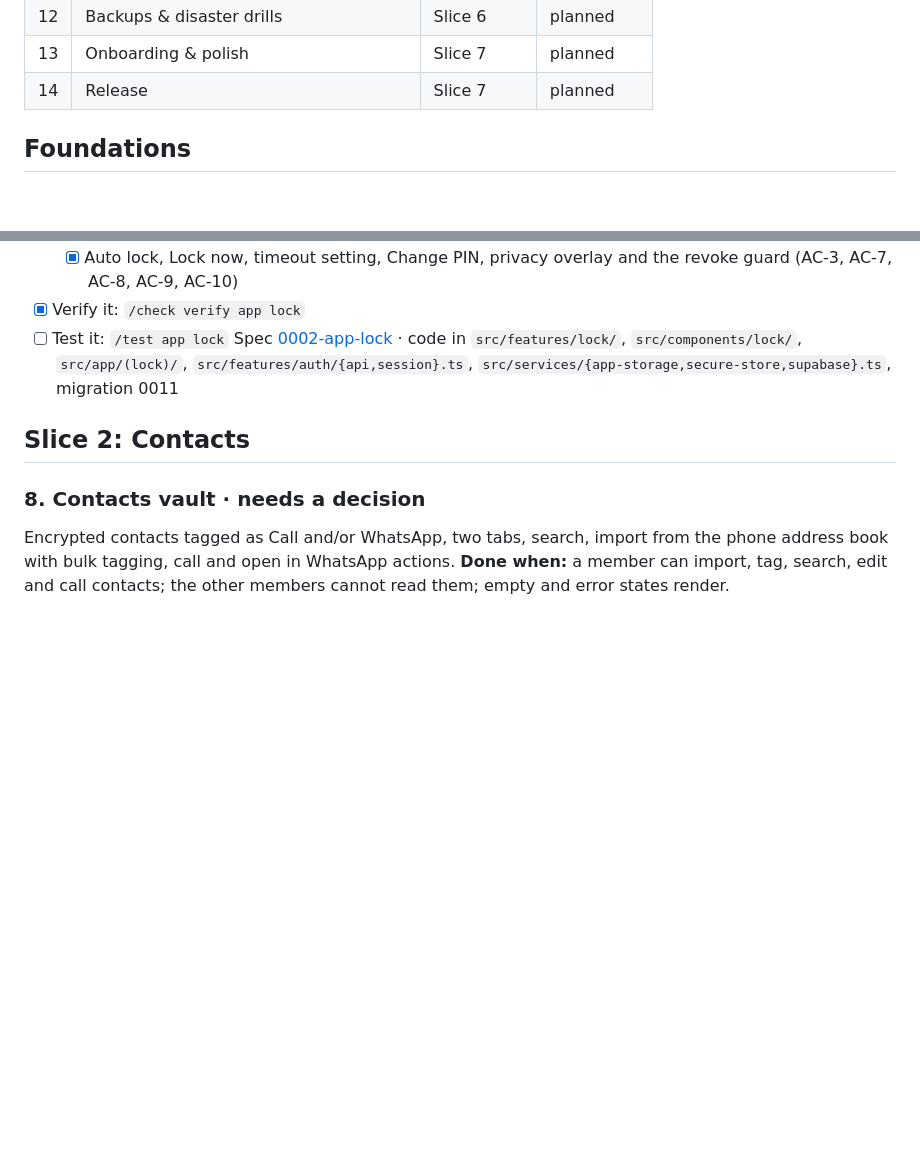
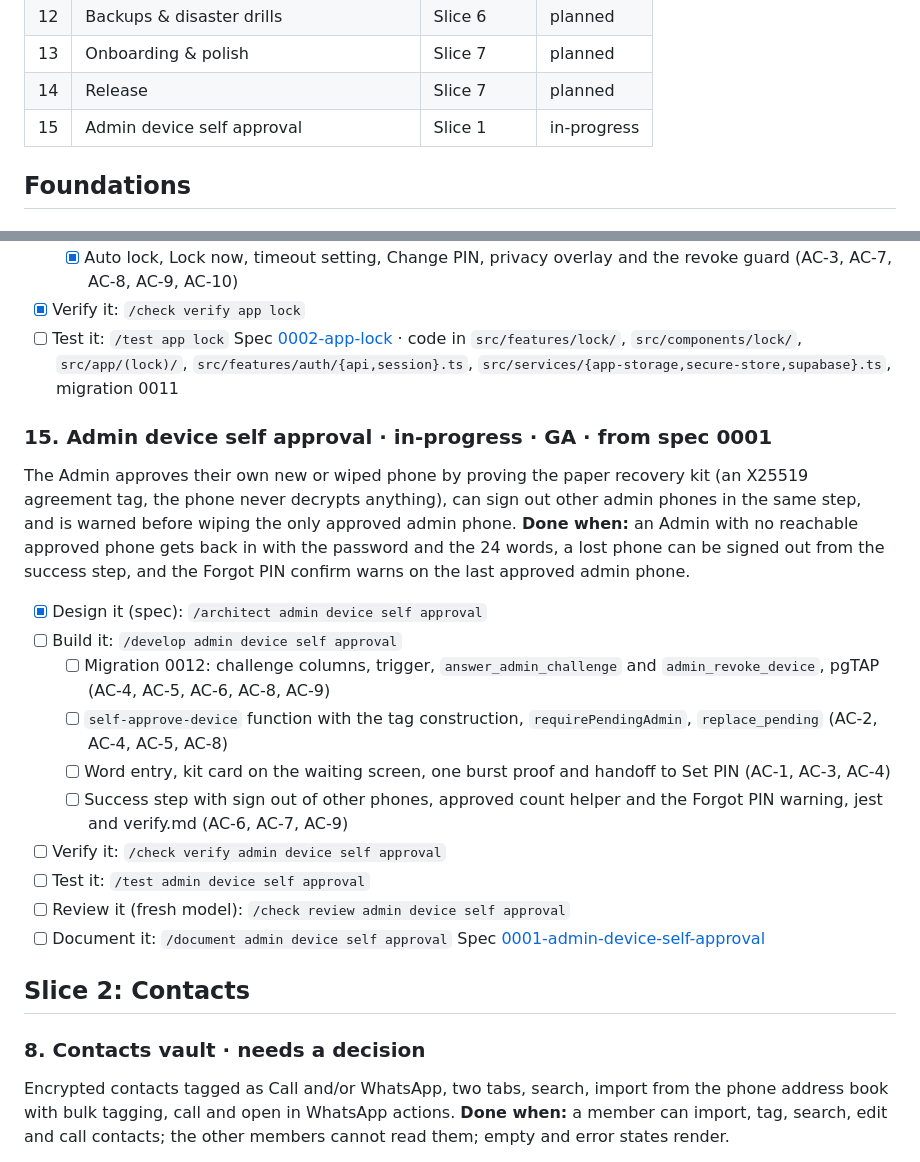
Before and after one commit to ekanshbfoe/F2H, a Markdown page: docs/scope/scope.md, 2 parts joined by grey strips. GitHub-like rendering; blank space fills up the shorter version.

Commit message:
docs: add the admin device self approval spec and enroll it in the scope

```diff
--- a/docs/scope/scope.md
+++ b/docs/scope/scope.md
@@ -25,6 +25,7 @@ _These are recommendations to keep your build orderly, not requirements. Skip an
 | 12 | Backups & disaster drills | Slice 6 | planned |
 | 13 | Onboarding & polish | Slice 7 | planned |
 | 14 | Release | Slice 7 | planned |
+| 15 | Admin device self approval | Slice 1 | in-progress |
 
 ## Foundations
 
@@ -118,6 +119,21 @@ Six digit PIN set and unlock screens with the glow box motion, master key wrappe
 - [ ] Test it: `/test app lock`
 Spec [0002-app-lock](../specs/0002-app-lock/index.md) · code in `src/features/lock/`, `src/components/lock/`, `src/app/(lock)/`, `src/features/auth/{api,session}.ts`, `src/services/{app-storage,secure-store,supabase}.ts`, migration 0011
 
+### 15. Admin device self approval · in-progress · GA · from spec 0001
+The Admin approves their own new or wiped phone by proving the paper recovery kit (an X25519 agreement tag, the phone never decrypts anything), can sign out other admin phones in the same step, and is warned before wiping the only approved admin phone.
+**Done when:** an Admin with no reachable approved phone gets back in with the password and the 24 words, a lost phone can be signed out from the success step, and the Forgot PIN confirm warns on the last approved admin phone.
+- [x] Design it (spec): `/architect admin device self approval`
+- [ ] Build it: `/develop admin device self approval`
+   - [ ] Migration 0012: challenge columns, trigger, `answer_admin_challenge` and `admin_revoke_device`, pgTAP (AC-4, AC-5, AC-6, AC-8, AC-9)
+   - [ ] `self-approve-device` function with the tag construction, `requirePendingAdmin`, `replace_pending` (AC-2, AC-4, AC-5, AC-8)
+   - [ ] Word entry, kit card on the waiting screen, one burst proof and handoff to Set PIN (AC-1, AC-3, AC-4)
+   - [ ] Success step with sign out of other phones, approved count helper and the Forgot PIN warning, jest and verify.md (AC-6, AC-7, AC-9)
+- [ ] Verify it: `/check verify admin device self approval`
+- [ ] Test it: `/test admin device self approval`
+- [ ] Review it (fresh model): `/check review admin device self approval`
+- [ ] Document it: `/document admin device self approval`
+Spec [0001-admin-device-self-approval](../specs/0001-system-architecture/0001-admin-device-self-approval.md)
+
 ## Slice 2: Contacts
 
 ### 8. Contacts vault · needs a decision
```
Also changed, not shown: 2 other files.
